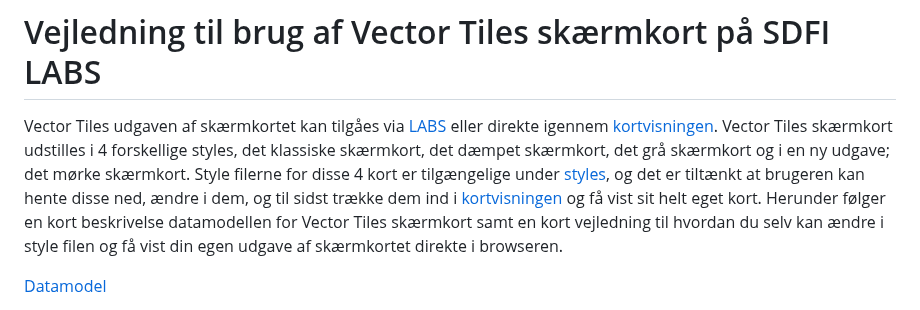
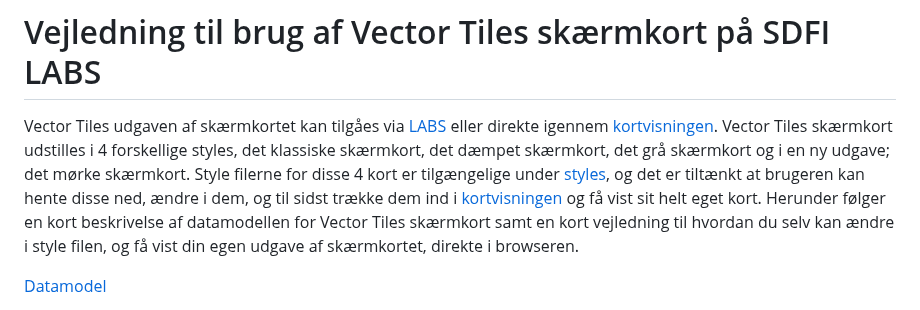
Before and after one commit to SDFIdk/vector_tiles_frontend, a Markdown page: vejledning.md, the part around the change. Drawn GitHub-style.

```diff
--- a/vejledning.md
+++ b/vejledning.md
@@ -1,7 +1,7 @@
 # Vejledning til brug af Vector Tiles skærmkort på SDFI LABS
 Vector Tiles udgaven af skærmkortet kan tilgåes via [LABS](https://dataforsyningen.dk/labs/4933) eller direkte igennem [kortvisningen](https://labs.dataforsyningen.dk/skaermkort_vector_tiles).
 Vector Tiles skærmkort udstilles i 4 forskellige styles, det klassiske skærmkort, det dæmpet skærmkort, det grå skærmkort og i en ny udgave; det mørke skærmkort. Style filerne for disse 4 kort er tilgængelige under [styles](https://github.com/SDFIdk/vector_tiles_frontend/tree/main/public/styles), og det er tiltænkt at brugeren kan hente disse ned, ændre i dem, og til sidst trække dem ind i [kortvisningen](https://labs.dataforsyningen.dk/skaermkort_vector_tiles) og få vist sit helt eget kort.
-Herunder følger en kort beskrivelse datamodellen for Vector Tiles skærmkort samt en kort vejledning til hvordan du selv kan ændre i style filen og få vist din egen udgave af skærmkortet direkte i browseren.
+Herunder følger en kort beskrivelse af datamodellen for Vector Tiles skærmkort samt en kort vejledning til hvordan du selv kan ændre i style filen, og få vist din egen udgave af skærmkortet, direkte i browseren.
 
 
 [Datamodel](#datamodel)
```
